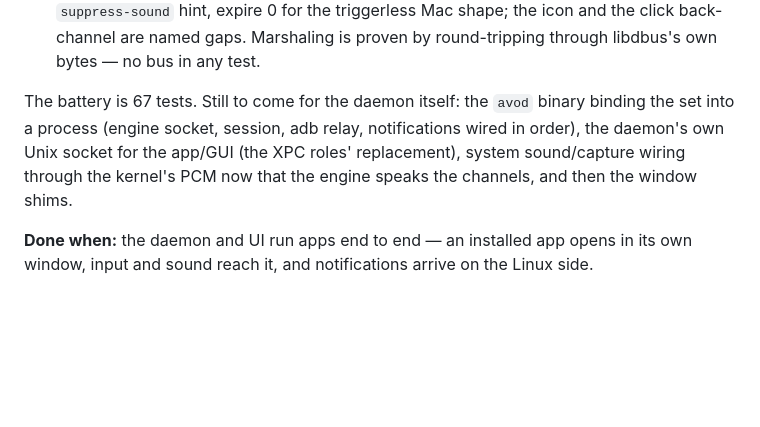
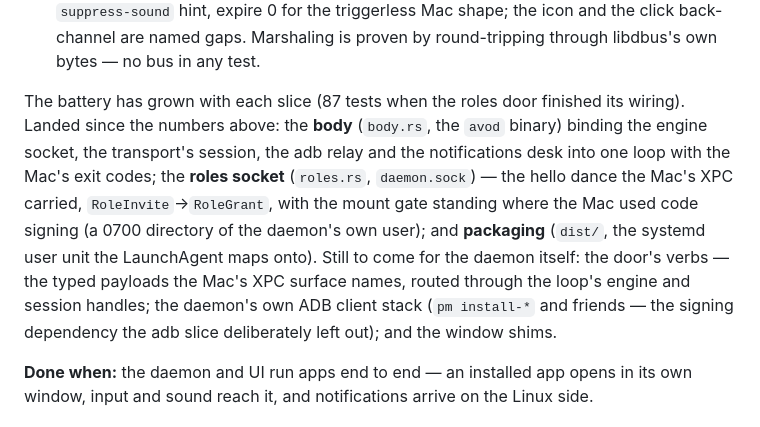
Before and after one commit to PORTS-LAB/avo, a Markdown page: docs/linux-port.md, the part around the change. GitHub-like rendering; blank space fills up the shorter version.

Commit message:
The phase-3 record tells the truth as of the door's wiring

```diff
--- a/docs/linux-port.md
+++ b/docs/linux-port.md
@@ -172,12 +172,19 @@ battery runs on any Linux box without hardware or display:
   gaps. Marshaling is proven by round-tripping through libdbus's own
   bytes — no bus in any test.
 
-The battery is 67 tests. Still to come for the daemon itself: the
-`avod` binary binding the set into a process (engine socket, session,
-adb relay, notifications wired in order), the daemon's own Unix socket
-for the app/GUI (the XPC roles' replacement), system sound/capture
-wiring through the kernel's PCM now that the engine speaks the
-channels, and then the window shims.
+The battery has grown with each slice (87 tests when the roles door
+finished its wiring). Landed since the numbers above: the **body**
+(`body.rs`, the `avod` binary) binding the engine socket, the transport's
+session, the adb relay and the notifications desk into one loop with the
+Mac's exit codes; the **roles socket** (`roles.rs`, `daemon.sock`) — the
+hello dance the Mac's XPC carried, `RoleInvite`→`RoleGrant`, with the
+mount gate standing where the Mac used code signing (a 0700 directory of
+the daemon's own user); and **packaging** (`dist/`, the systemd user unit
+the LaunchAgent maps onto). Still to come for the daemon itself: the
+door's verbs — the typed payloads the Mac's XPC surface names, routed
+through the loop's engine and session handles; the daemon's own ADB
+client stack (`pm install-*` and friends — the signing dependency the
+adb slice deliberately left out); and the window shims.
 
 **Done when:** the daemon and UI run apps end to end — an installed app
 opens in its own window, input and sound reach it, and notifications arrive
```
